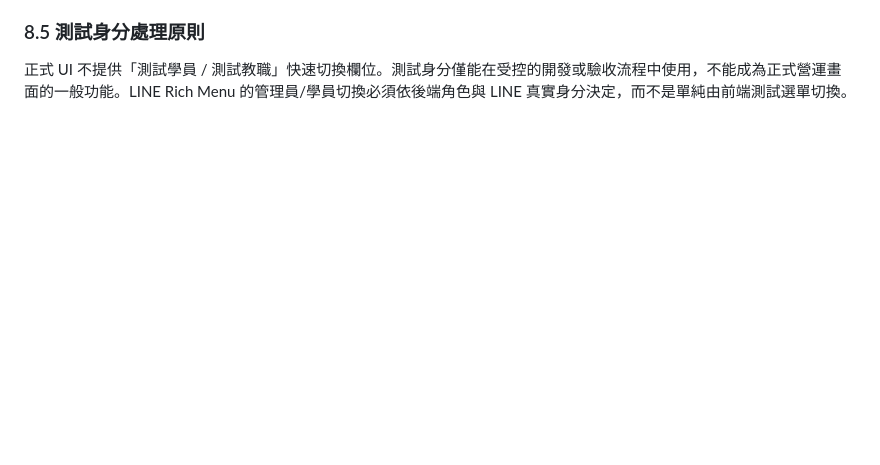
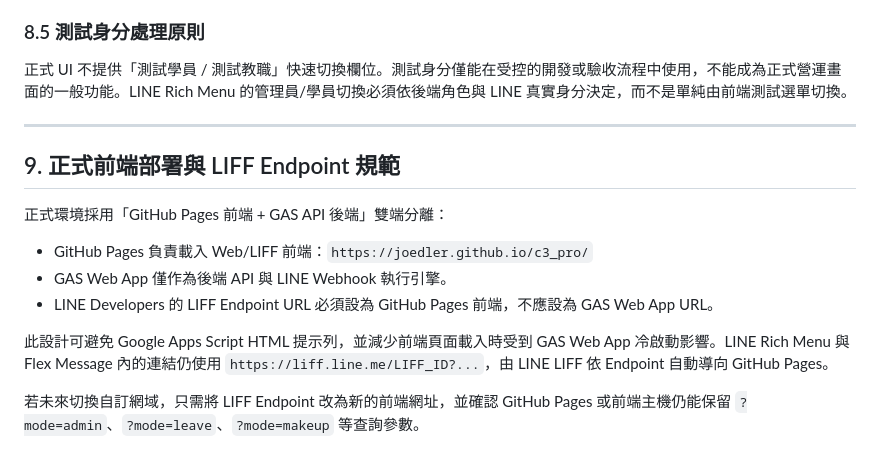
Before and after one commit to joedler/c3_pro, a Markdown page: docs/GymOS-PRD-v4.0.md, the part around the change. Rendered like a GitHub page; blank space fills up the shorter version.

Commit message:
docs: document GitHub Pages LIFF endpoint

```diff
--- a/docs/GymOS-PRD-v4.0.md
+++ b/docs/GymOS-PRD-v4.0.md
@@ -129,3 +129,17 @@ GymOS v4.0 採用「非對稱跨帳號授權機制」，完美將執行引擎與
 ### 8.5 測試身分處理原則
 
 正式 UI 不提供「測試學員 / 測試教職」快速切換欄位。測試身分僅能在受控的開發或驗收流程中使用，不能成為正式營運畫面的一般功能。LINE Rich Menu 的管理員/學員切換必須依後端角色與 LINE 真實身分決定，而不是單純由前端測試選單切換。
+
+---
+
+## 9. 正式前端部署與 LIFF Endpoint 規範
+
+正式環境採用「GitHub Pages 前端 + GAS API 後端」雙端分離：
+
+- GitHub Pages 負責載入 Web/LIFF 前端：`https://joedler.github.io/c3_pro/`
+- GAS Web App 僅作為後端 API 與 LINE Webhook 執行引擎。
+- LINE Developers 的 LIFF Endpoint URL 必須設為 GitHub Pages 前端，不應設為 GAS Web App URL。
+
+此設計可避免 Google Apps Script HTML 提示列，並減少前端頁面載入時受到 GAS Web App 冷啟動影響。LINE Rich Menu 與 Flex Message 內的連結仍使用 `https://liff.line.me/LIFF_ID?...`，由 LINE LIFF 依 Endpoint 自動導向 GitHub Pages。
+
+若未來切換自訂網域，只需將 LIFF Endpoint 改為新的前端網址，並確認 GitHub Pages 或前端主機仍能保留 `?mode=admin`、`?mode=leave`、`?mode=makeup` 等查詢參數。
```
Also changed, not shown: docs/line_setup_guide.md (+24 -2 lines), docs/健身房管理員操作手冊.md (+8 -0 lines).
